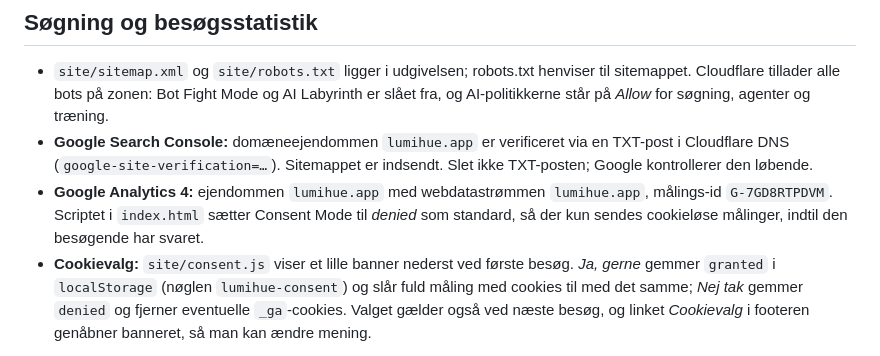
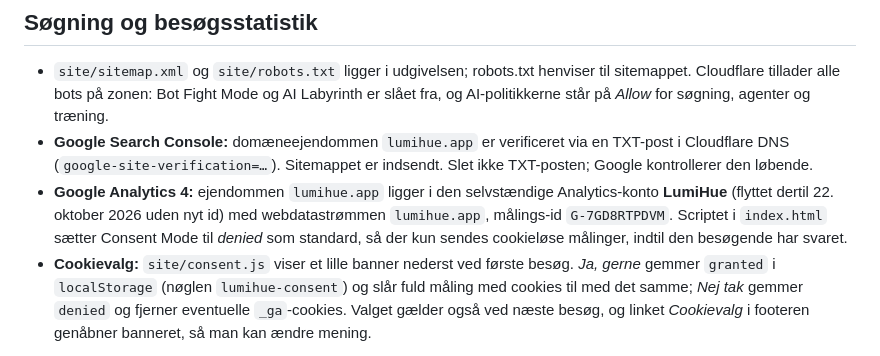
Before and after one commit to afredenslund/lumihue.app, a Markdown page: README.md, the part around the change. Rendered like a GitHub page.

Commit message:
Notér at Analytics-ejendommen ligger i kontoen LumiHue
Co-Authored-By: Claude Fable 5.1 <noreply@anthropic.com>

```diff
--- a/README.md
+++ b/README.md
@@ -40,7 +40,7 @@ Adresser:
 
 - `site/sitemap.xml` og `site/robots.txt` ligger i udgivelsen; robots.txt henviser til sitemappet. Cloudflare tillader alle bots på zonen: Bot Fight Mode og AI Labyrinth er slået fra, og AI-politikkerne står på *Allow* for søgning, agenter og træning.
 - **Google Search Console:** domæneejendommen `lumihue.app` er verificeret via en TXT-post i Cloudflare DNS (`google-site-verification=…`). Sitemappet er indsendt. Slet ikke TXT-posten; Google kontrollerer den løbende.
-- **Google Analytics 4:** ejendommen `lumihue.app` med webdatastrømmen `lumihue.app`, målings-id `G-7GD8RTPDVM`. Scriptet i `index.html` sætter Consent Mode til *denied* som standard, så der kun sendes cookieløse målinger, indtil den besøgende har svaret.
+- **Google Analytics 4:** ejendommen `lumihue.app` ligger i den selvstændige Analytics-konto **LumiHue** (flyttet dertil 22. oktober 2026 uden nyt id) med webdatastrømmen `lumihue.app`, målings-id `G-7GD8RTPDVM`. Scriptet i `index.html` sætter Consent Mode til *denied* som standard, så der kun sendes cookieløse målinger, indtil den besøgende har svaret.
 - **Cookievalg:** `site/consent.js` viser et lille banner nederst ved første besøg. *Ja, gerne* gemmer `granted` i `localStorage` (nøglen `lumihue-consent`) og slår fuld måling med cookies til med det samme; *Nej tak* gemmer `denied` og fjerner eventuelle `_ga`-cookies. Valget gælder også ved næste besøg, og linket *Cookievalg* i footeren genåbner banneret, så man kan ændre mening.
 
 ## Logo og rettigheder
```
